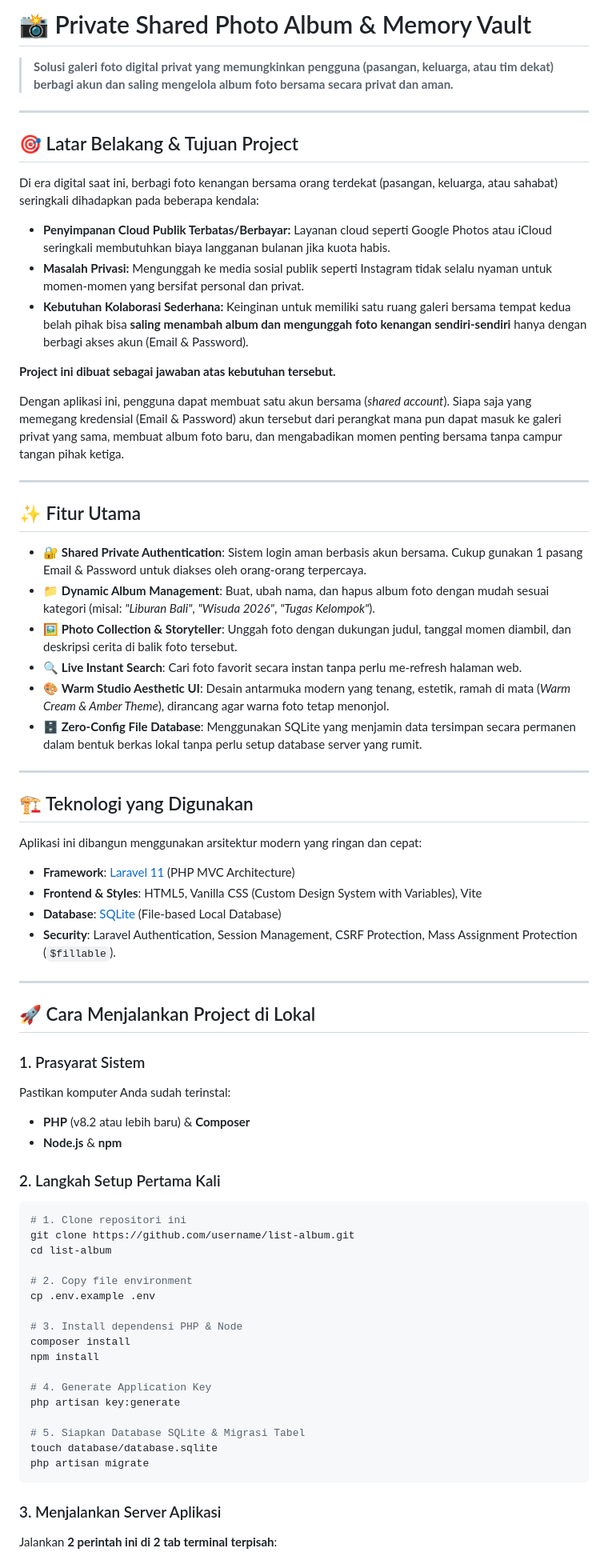
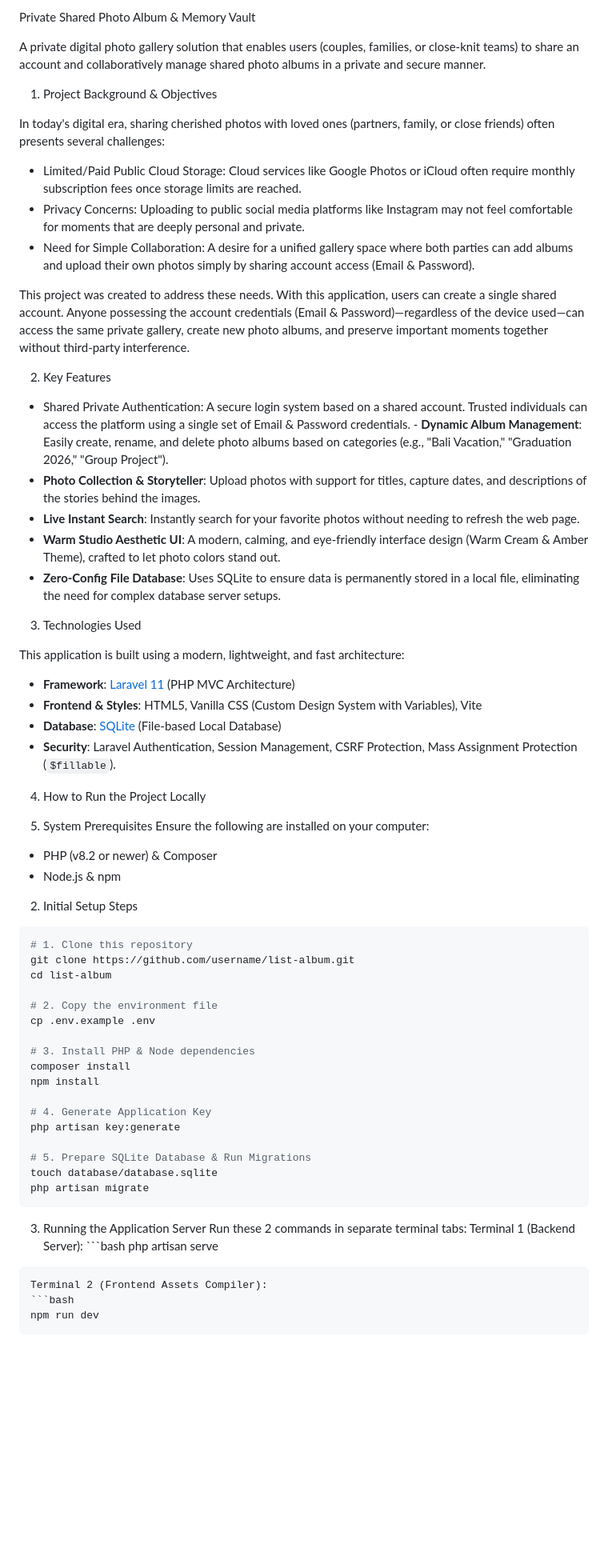
Before and after one commit to BenAbednego/list-album, a Markdown page: README.md, the part around one of its changes. Shown at 80% size. Drawn GitHub-style; blank space fills up the shorter version.

Commit message:
Translate README content from Indonesian to English

````diff
--- a/README.md
+++ b/README.md
@@ -1,72 +1,72 @@
-# 📸 Private Shared Photo Album & Memory Vault
+Private Shared Photo Album & Memory Vault
 
-> **Solusi galeri foto digital privat yang memungkinkan pengguna (pasangan, keluarga, atau tim dekat) berbagi akun dan saling mengelola album foto bersama secara privat dan aman.**
+A private digital photo gallery solution that enables users (couples, families, or close-knit teams) to share an account and collaboratively manage shared photo albums in a private and secure manner.
 
----
 
-## 🎯 Latar Belakang & Tujuan Project
+1. Project Background & Objectives
 
-Di era digital saat ini, berbagi foto kenangan bersama orang terdekat (pasangan, keluarga, atau sahabat) seringkali dihadapkan pada beberapa kendala:
-- **Penyimpanan Cloud Publik Terbatas/Berbayar:** Layanan cloud seperti Google Photos atau iCloud seringkali membutuhkan biaya langganan bulanan jika kuota habis.
-- **Masalah Privasi:** Mengunggah ke media sosial publik seperti Instagram tidak selalu nyaman untuk momen-momen yang bersifat personal dan privat.
-- **Kebutuhan Kolaborasi Sederhana:** Keinginan untuk memiliki satu ruang galeri bersama tempat kedua belah pihak bisa **saling menambah album dan mengunggah foto kenangan sendiri-sendiri** hanya dengan berbagi akses akun (Email & Password).
+In today's digital era, sharing cherished photos with loved ones (partners, family, or close friends) often presents several challenges:
+- Limited/Paid Public Cloud Storage: Cloud services like Google Photos or iCloud often require monthly subscription fees once storage limits are reached.
+- Privacy Concerns: Uploading to public social media platforms like Instagram may not feel comfortable for moments that are deeply personal and private.
+- Need for Simple Collaboration: A desire for a unified gallery space where both parties can add albums and upload their own photos simply by sharing account access (Email & Password).
 
-**Project ini dibuat sebagai jawaban atas kebutuhan tersebut.**
+This project was created to address these needs. With this application, users can create a single shared account. Anyone possessing the account credentials (Email & Password)—regardless of the device used—can access the same private gallery, create new photo albums, and preserve important moments together without third-party interference.
 
-Dengan aplikasi ini, pengguna dapat membuat satu akun bersama (*shared account*). Siapa saja yang memegang kredensial (Email & Password) akun tersebut dari perangkat mana pun dapat masuk ke galeri privat yang sama, membuat album foto baru, dan mengabadikan momen penting bersama tanpa campur tangan pihak ketiga.
 
----
+2. Key Features
 
-## ✨ Fitur Utama
+- Shared Private Authentication: A secure login system based on a shared account. Trusted individuals can access the platform using a single set of Email & Password credentials. - **Dynamic Album Management**: Easily create, rename, and delete photo albums based on categories (e.g., "Bali Vacation," "Graduation 2026," "Group Project").
+- **Photo Collection & Storyteller**: Upload photos with support for titles, capture dates, and descriptions of the stories behind the images.
+- **Live Instant Search**: Instantly search for your favorite photos without needing to refresh the web page.
+- **Warm Studio Aesthetic UI**: A modern, calming, and eye-friendly interface design (Warm Cream & Amber Theme), crafted to let photo colors stand out.
+- **Zero-Config File Database**: Uses SQLite to ensure data is permanently stored in a local file, eliminating the need for complex database server setups.
 
-- 🔐 **Shared Private Authentication**: Sistem login aman berbasis akun bersama. Cukup gunakan 1 pasang Email & Password untuk diakses oleh orang-orang terpercaya.
-- 📁 **Dynamic Album Management**: Buat, ubah nama, dan hapus album foto dengan mudah sesuai kategori (misal: *"Liburan Bali"*, *"Wisuda 2026"*, *"Tugas Kelompok"*).
-- 🖼️ **Photo Collection & Storyteller**: Unggah foto dengan dukungan judul, tanggal momen diambil, dan deskripsi cerita di balik foto tersebut.
-- 🔍 **Live Instant Search**: Cari foto favorit secara instan tanpa perlu me-refresh halaman web.
-- 🎨 **Warm Studio Aesthetic UI**: Desain antarmuka modern yang tenang, estetik, ramah di mata (*Warm Cream & Amber Theme*), dirancang agar warna foto tetap menonjol.
-- 🗄️ **Zero-Config File Database**: Menggunakan SQLite yang menjamin data tersimpan secara permanen dalam bentuk berkas lokal tanpa perlu setup database server yang rumit.
 
----
+3. Technologies Used
 
-## 🏗️ Teknologi yang Digunakan
-
-Aplikasi ini dibangun menggunakan arsitektur modern yang ringan dan cepat:
+This application is built using a modern, lightweight, and fast architecture:
 
 - **Framework**: [Laravel 11](https://laravel.com/) (PHP MVC Architecture)
 - **Frontend & Styles**: HTML5, Vanilla CSS (Custom Design System with Variables), Vite
 - **Database**: [SQLite](https://www.sqlite.org/) (File-based Local Database)
 - **Security**: Laravel Authentication, Session Management, CSRF Protection, Mass Assignment Protection (`$fillable`).
 
----
 
-## 🚀 Cara Menjalankan Project di Lokal
+4. How to Run the Project Locally
 
-### 1. Prasyarat Sistem
-Pastikan komputer Anda sudah terinstal:
-- **PHP** (v8.2 atau lebih baru) & **Composer**
-- **Node.js** & **npm**
+1. System Prerequisites
+Ensure the following are installed on your computer:
+- PHP (v8.2 or newer) & Composer
+- Node.js & npm
 
-### 2. Langkah Setup Pertama Kali
+2. Initial Setup Steps
 ```bash
-# 1. Clone repositori ini
+# 1. Clone this repository
 git clone https://github.com/username/list-album.git
 cd list-album
 
-# 2. Copy file environment
+# 2. Copy the environment file
 cp .env.example .env
 
-# 3. Install dependensi PHP & Node
+# 3. Install PHP & Node dependencies
 composer install
 npm install
 
 # 4. Generate Application Key
 php artisan key:generate
 
-# 5. Siapkan Database SQLite & Migrasi Tabel
+# 5. Prepare SQLite Database & Run Migrations
 touch database/database.sqlite
 php artisan migrate
 ```
 
-### 3. Menjalankan Server Aplikasi
-Jalankan **2 perintah ini di 2 tab terminal terpisah**:
+3. Running the Application Server
+Run these 2 commands in separate terminal tabs:
+Terminal 1 (Backend Server): ```bash
+php artisan serve
+```
+Terminal 2 (Frontend Assets Compiler):
+```bash
+npm run dev
+```
 
````
Also changed, not shown: other parts of README.md (+6 -21 lines).
